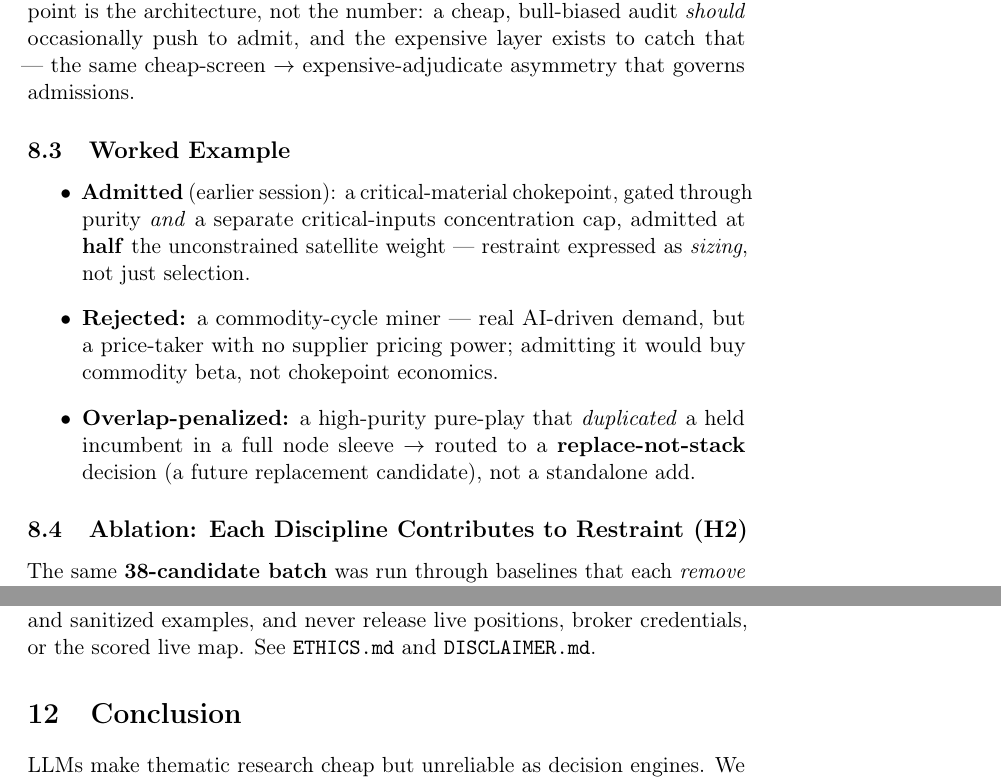
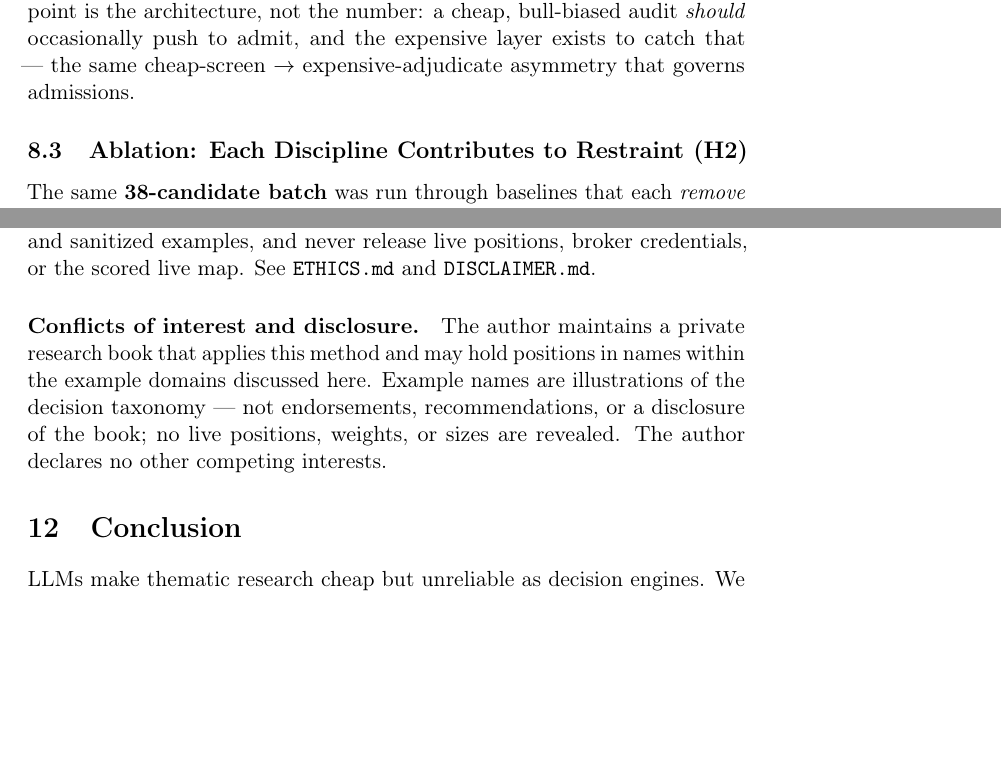
Before and after one commit to yixingz3/qpop, a LaTeX paper (paper/paper.tex): two parts of pages 24 and 27 of 31, joined at a grey line, cut so that both start at the same text, the shorter picture padded with empty space. Compiled offline with pdfLaTeX.

Commit message:
repo: pre-publication sync + COI disclosure (audit findings)
Pre-public consistency pass from the readiness audit (leak gate + release
boundary both GO; these are polish/sync, not leaks):
- paper.tex: add Conflicts-of-Interest & disclosure paragraph (honors
  ETHICS.md's promise; standard arXiv/venue norm) — generic, reveals no book.
- paper.tex: soften Table 3 'Ledger' cell 'Synthetic + sanitized real' ->
  'Synthetic' to match what actually ships (data/synthetic is purely synthetic).
- paper.tex: remove the redundant Results 'Worked Example' subsection that
  contradicted the canonical Sec-7 worked example on the 'rejected' case
  (Sec 7 helium/energy-major is now the single canonical reject).
- docs/RESULTS_INITIAL.md: dedup the doubled 'Worked example' block; align
  its reject to the paper's helium/energy-major.
- docs/PAPER_OUTLINE.md: add H5 to the hypothesis enumeration (was stale,
  predated the review rounds); align worked-example reject.
- README.md: stop overstating src/ as shipped modules; describe it as
  prompts + gate reference spec (contracts in src/README.md).
Build: 0 undefined citations/references.

Co-Authored-By: Claude Opus 4.8 (1M context) <noreply@anthropic.com>

```diff
--- a/paper/paper.tex
+++ b/paper/paper.tex
@@ -1072,22 +1072,6 @@ the architecture, not the number: a cheap, bull-biased audit \emph{should}
 occasionally push to admit, and the expensive layer exists to catch that --- the
 same cheap-screen $\to$ expensive-adjudicate asymmetry that governs admissions.
 
-\subsection{Worked Example}
-
-\begin{itemize}
-  \item \textbf{Admitted} (earlier session): a critical-material chokepoint,
-    gated through purity \emph{and} a separate critical-inputs concentration
-    cap, admitted at \textbf{half} the unconstrained satellite weight ---
-    restraint expressed as \emph{sizing}, not just selection.
-  \item \textbf{Rejected:} a commodity-cycle miner --- real AI-driven demand,
-    but a price-taker with no supplier pricing power; admitting it would buy
-    commodity beta, not chokepoint economics.
-  \item \textbf{Overlap-penalized:} a high-purity pure-play that \emph{duplicated}
-    a held incumbent in a full node sleeve $\to$ routed to a
-    \textbf{replace-not-stack} decision (a future replacement candidate), not
-    a standalone add.
-\end{itemize}
-
 \subsection{Ablation: Each Discipline Contributes to Restraint (H2)}
 
 The same \textbf{38-candidate batch} was run through baselines that each
@@ -1218,6 +1202,12 @@ alone. We comply with data-provider terms (no paid feeds are redistributed), pub
 and sanitized examples, and never release live positions, broker credentials, or the scored live map.
 See \texttt{ETHICS.md} and \texttt{DISCLAIMER.md}.
 
+\paragraph{Conflicts of interest and disclosure.} The author maintains a private research book that
+applies this method and may hold positions in names within the example domains discussed here.
+Example names are illustrations of the decision taxonomy --- not endorsements, recommendations, or a
+disclosure of the book; no live positions, weights, or sizes are revealed. The author declares no
+other competing interests.
+
 \section{Conclusion}
 LLMs make thematic research cheap but unreliable as decision engines. We presented a
 forward-registered, auditable workflow that converts an LLM from a decision engine into a sourcing
```
Also changed, not shown: docs/PAPER_OUTLINE.md (+3 -2 lines), docs/RESULTS_INITIAL.md (+2 -13 lines), README.md, paper/paper.tex (2 more changed lines).
